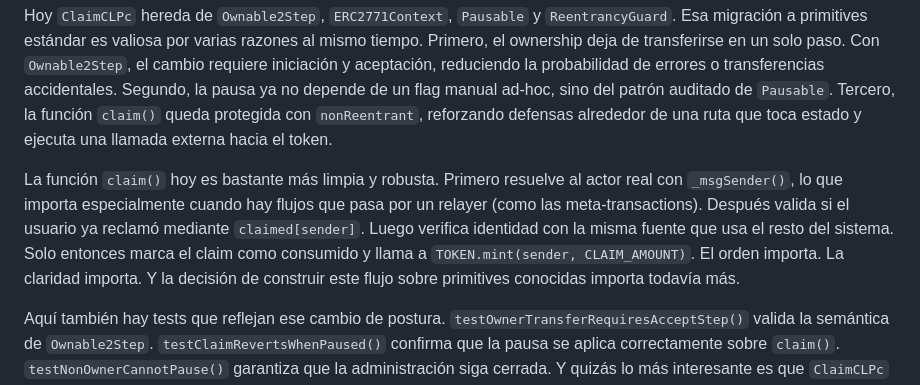
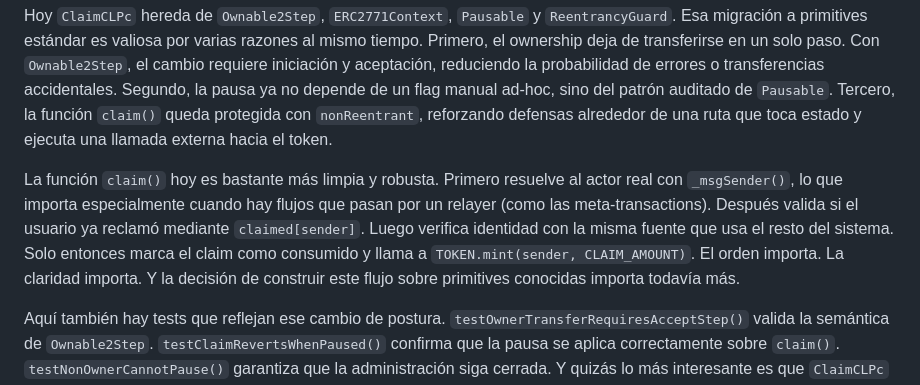
Before and after one commit to Admapu/web, a Markdown page: public/posts/security-hardening-smart-contracts-admapu.md, the part around the change. Drawn GitHub-style.

Commit message:
Update public/posts/security-hardening-smart-contracts-admapu.md
Co-authored-by: Copilot <175728472+Copilot@users.noreply.github.com>

```diff
--- a/public/posts/security-hardening-smart-contracts-admapu.md
+++ b/public/posts/security-hardening-smart-contracts-admapu.md
@@ -54,7 +54,7 @@ Antes, `ClaimCLPc` manejaba administración y pausa con lógica propia. Existía
 
 Hoy `ClaimCLPc` hereda de `Ownable2Step`, `ERC2771Context`, `Pausable` y `ReentrancyGuard`. Esa migración a primitives estándar es valiosa por varias razones al mismo tiempo. Primero, el ownership deja de transferirse en un solo paso. Con `Ownable2Step`, el cambio requiere iniciación y aceptación, reduciendo la probabilidad de errores o transferencias accidentales. Segundo, la pausa ya no depende de un flag manual ad-hoc, sino del patrón auditado de `Pausable`. Tercero, la función `claim()` queda protegida con `nonReentrant`, reforzando defensas alrededor de una ruta que toca estado y ejecuta una llamada externa hacia el token.
 
-La función `claim()` hoy es bastante más limpia y robusta. Primero resuelve al actor real con `_msgSender()`, lo que importa especialmente cuando hay flujos que pasa por un relayer (como las meta-transactions). Después valida si el usuario ya reclamó mediante `claimed[sender]`. Luego verifica identidad con la misma fuente que usa el resto del sistema. Solo entonces marca el claim como consumido y llama a `TOKEN.mint(sender, CLAIM_AMOUNT)`. El orden importa. La claridad importa. Y la decisión de construir este flujo sobre primitives conocidas importa todavía más.
+La función `claim()` hoy es bastante más limpia y robusta. Primero resuelve al actor real con `_msgSender()`, lo que importa especialmente cuando hay flujos que pasan por un relayer (como las meta-transactions). Después valida si el usuario ya reclamó mediante `claimed[sender]`. Luego verifica identidad con la misma fuente que usa el resto del sistema. Solo entonces marca el claim como consumido y llama a `TOKEN.mint(sender, CLAIM_AMOUNT)`. El orden importa. La claridad importa. Y la decisión de construir este flujo sobre primitives conocidas importa todavía más.
 
 Aquí también hay tests que reflejan ese cambio de postura. `testOwnerTransferRequiresAcceptStep()` valida la semántica de `Ownable2Step`. `testClaimRevertsWhenPaused()` confirma que la pausa se aplica correctamente sobre `claim()`. `testNonOwnerCannotPause()` garantiza que la administración siga cerrada. Y quizás lo más interesante es que `ClaimCLPc` no solo se endureció en lo administrativo, sino también en su integración con meta-transactions.
 
```
